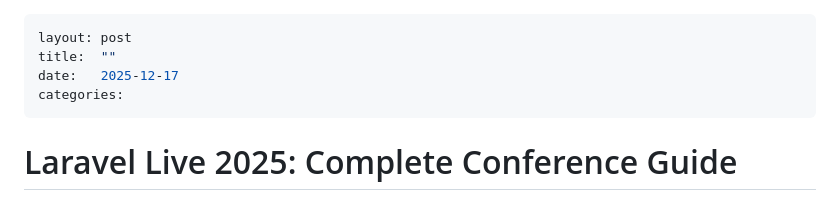
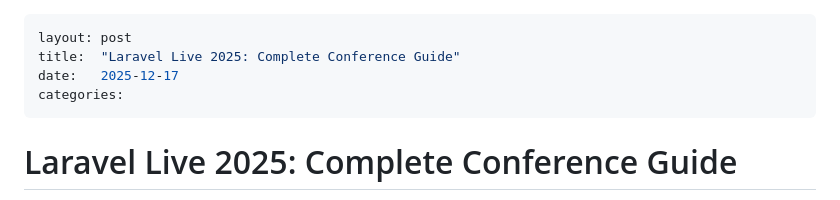
Before and after one commit to iamkarsoft/kofi.work, a Markdown page: src/blog/2025-06-10-laravel-live-uk-2025.md, the part around the change. Drawn GitHub-style.

Commit message:
Add title to Laravel Live UK 2025 blog post

```diff
--- a/src/blog/2025-06-10-laravel-live-uk-2025.md
+++ b/src/blog/2025-06-10-laravel-live-uk-2025.md
@@ -1,6 +1,6 @@
 ---
 layout: post
-title:  ""
+title:  "Laravel Live 2025: Complete Conference Guide"
 date:   2025-12-17
 categories:
 ---
```
